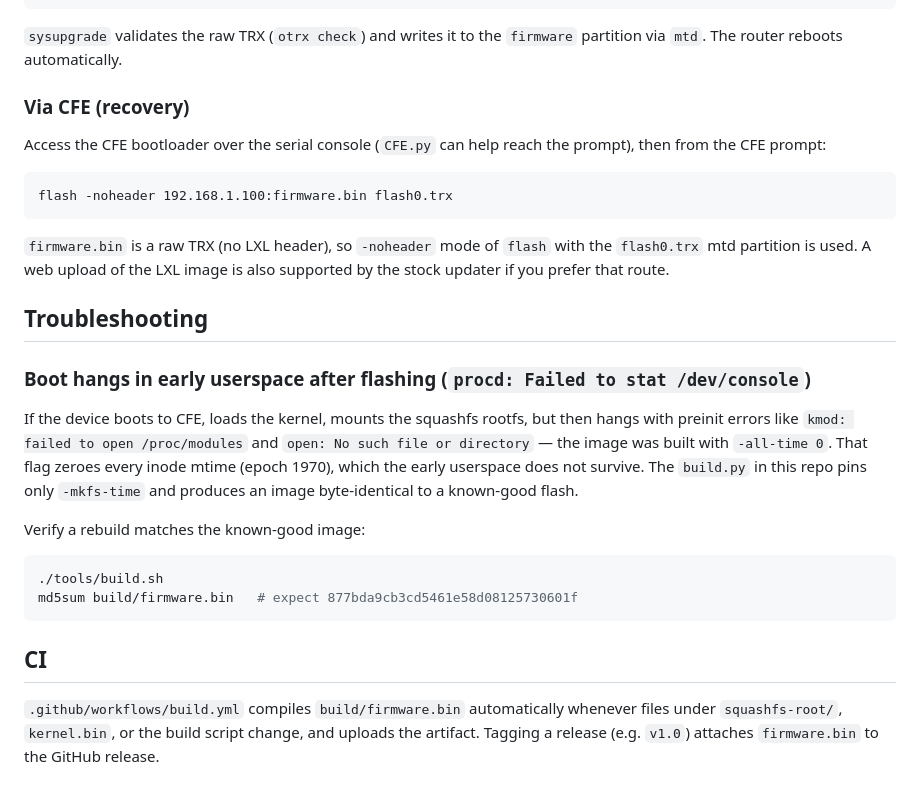
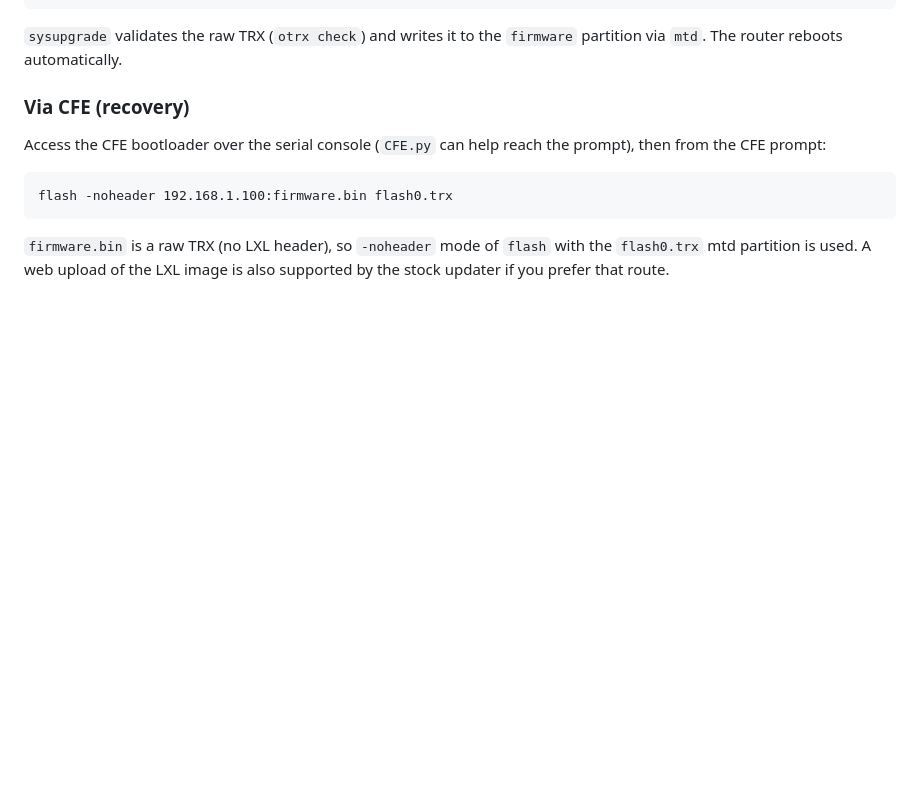
Before and after one commit to Kyguyog/LUXUL-XBR-4400-Firmware, a Markdown page: README.md, the part around the change. GitHub-like rendering; blank space fills up the shorter version.

Commit message:
Remove troubleshooting and CI sections from README
Removed troubleshooting section related to boot issues and CI.

````diff
--- a/README.md
+++ b/README.md
@@ -93,28 +93,3 @@ flash -noheader 192.168.1.100:firmware.bin flash0.trx
 `firmware.bin` is a raw TRX (no LXL header), so `-noheader` mode of `flash`
 with the `flash0.trx` mtd partition is used. A web upload of the LXL image is
 also supported by the stock updater if you prefer that route.
-
-## Troubleshooting
-
-### Boot hangs in early userspace after flashing (`procd: Failed to stat /dev/console`)
-
-If the device boots to CFE, loads the kernel, mounts the squashfs rootfs, but
-then hangs with preinit errors like `kmod: failed to open /proc/modules` and
-`open: No such file or directory` — the image was built with `-all-time 0`.
-That flag zeroes every inode mtime (epoch 1970), which the early userspace
-does not survive. The `build.py` in this repo pins only `-mkfs-time` and
-produces an image byte-identical to a known-good flash.
-
-Verify a rebuild matches the known-good image:
-
-```sh
-./tools/build.sh
-md5sum build/firmware.bin   # expect 877bda9cb3cd5461e58d08125730601f
-```
-
-## CI
-
-`.github/workflows/build.yml` compiles `build/firmware.bin` automatically whenever
-files under `squashfs-root/`, `kernel.bin`, or the build script change, and
-uploads the artifact. Tagging a release (e.g. `v1.0`) attaches `firmware.bin`
-to the GitHub release.
````
